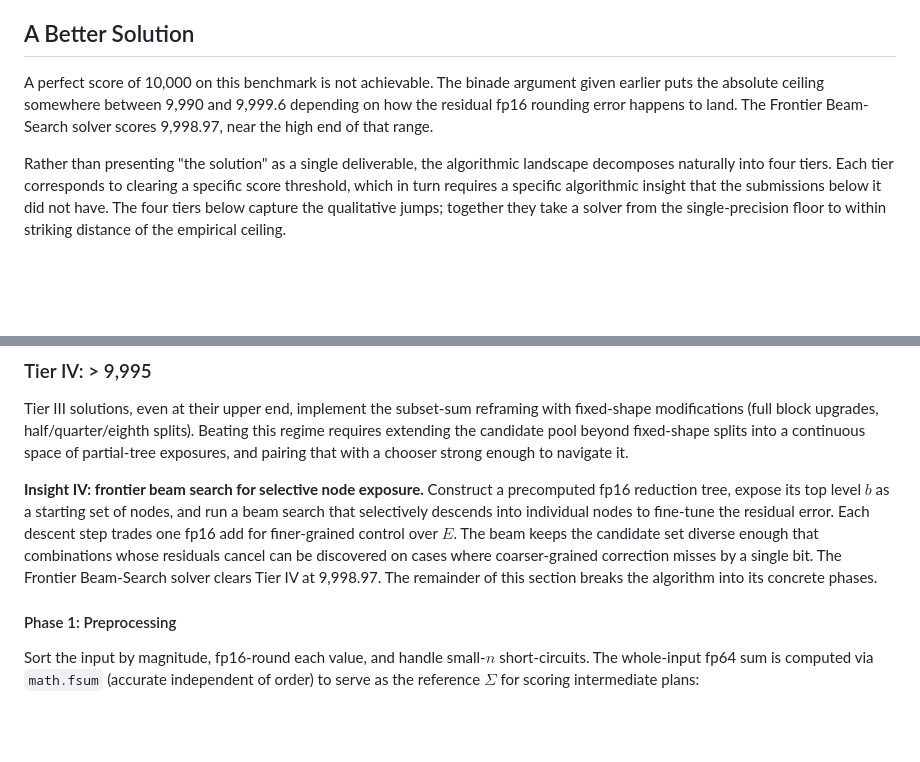
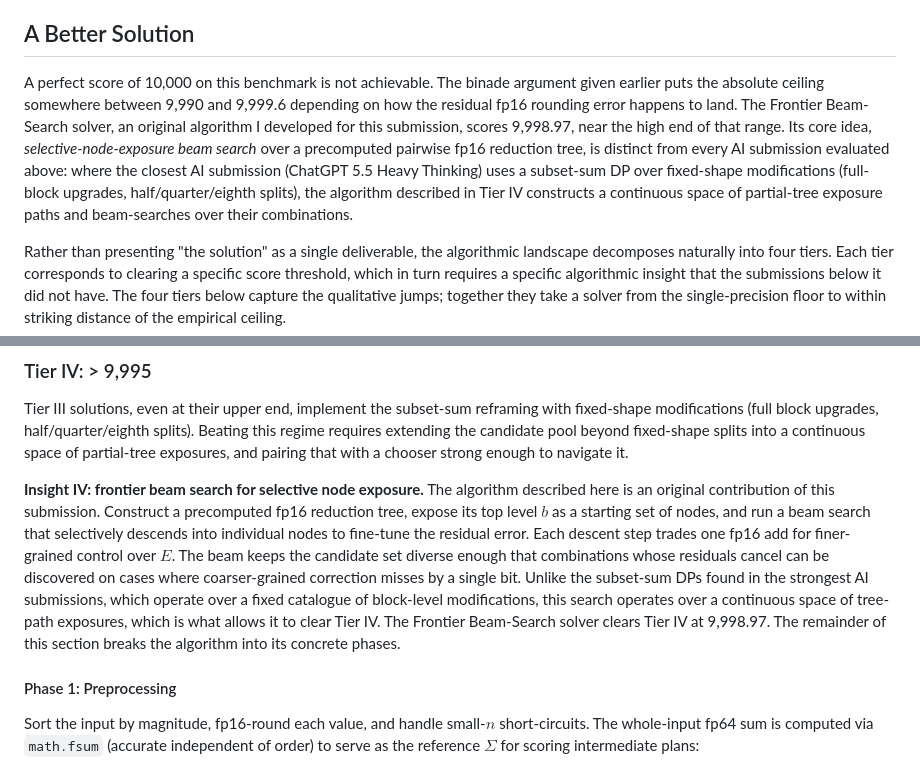
Before and after one commit to mikelou1/mixed-precision-summation, a Markdown page: README.md, 2 parts joined by grey strips. Drawn GitHub-style; blank space fills up the shorter version.

```diff
--- a/README.md
+++ b/README.md
@@ -131,7 +131,7 @@ The Fast and Thinking score ranges (roughly 7,000 at the top of Fast, roughly 9,
 
 ## A Better Solution
 
-A perfect score of 10,000 on this benchmark is not achievable. The binade argument given earlier puts the absolute ceiling somewhere between 9,990 and 9,999.6 depending on how the residual fp16 rounding error happens to land. The Frontier Beam-Search solver scores 9,998.97, near the high end of that range.
+A perfect score of 10,000 on this benchmark is not achievable. The binade argument given earlier puts the absolute ceiling somewhere between 9,990 and 9,999.6 depending on how the residual fp16 rounding error happens to land. The Frontier Beam-Search solver, an original algorithm I developed for this submission, scores 9,998.97, near the high end of that range. Its core idea, *selective-node-exposure beam search* over a precomputed pairwise fp16 reduction tree, is distinct from every AI submission evaluated above: where the closest AI submission (ChatGPT 5.5 Heavy Thinking) uses a subset-sum DP over fixed-shape modifications (full-block upgrades, half/quarter/eighth splits), the algorithm described in Tier IV constructs a continuous space of partial-tree exposure paths and beam-searches over their combinations.
 
 Rather than presenting "the solution" as a single deliverable, the algorithmic landscape decomposes naturally into four tiers. Each tier corresponds to clearing a specific score threshold, which in turn requires a specific algorithmic insight that the submissions below it did not have. The four tiers below capture the qualitative jumps; together they take a solver from the single-precision floor to within striking distance of the empirical ceiling.
 
@@ -239,7 +239,7 @@ Reaching the upper end of the Tier III band, near 9,990, requires the subset-sum
 
 Tier III solutions, even at their upper end, implement the subset-sum reframing with fixed-shape modifications (full block upgrades, half/quarter/eighth splits). Beating this regime requires extending the candidate pool beyond fixed-shape splits into a continuous space of partial-tree exposures, and pairing that with a chooser strong enough to navigate it.
 
-**Insight IV: frontier beam search for selective node exposure.** Construct a precomputed fp16 reduction tree, expose its top level $b$ as a starting set of nodes, and run a beam search that selectively descends into individual nodes to fine-tune the residual error. Each descent step trades one fp16 add for finer-grained control over $E$. The beam keeps the candidate set diverse enough that combinations whose residuals cancel can be discovered on cases where coarser-grained correction misses by a single bit. The Frontier Beam-Search solver clears Tier IV at 9,998.97. The remainder of this section breaks the algorithm into its concrete phases.
+**Insight IV: frontier beam search for selective node exposure.** The algorithm described here is an original contribution of this submission. Construct a precomputed fp16 reduction tree, expose its top level $b$ as a starting set of nodes, and run a beam search that selectively descends into individual nodes to fine-tune the residual error. Each descent step trades one fp16 add for finer-grained control over $E$. The beam keeps the candidate set diverse enough that combinations whose residuals cancel can be discovered on cases where coarser-grained correction misses by a single bit. Unlike the subset-sum DPs found in the strongest AI submissions, which operate over a fixed catalogue of block-level modifications, this search operates over a continuous space of tree-path exposures, which is what allows it to clear Tier IV. The Frontier Beam-Search solver clears Tier IV at 9,998.97. The remainder of this section breaks the algorithm into its concrete phases.
 
 #### Phase 1: Preprocessing
 
```
